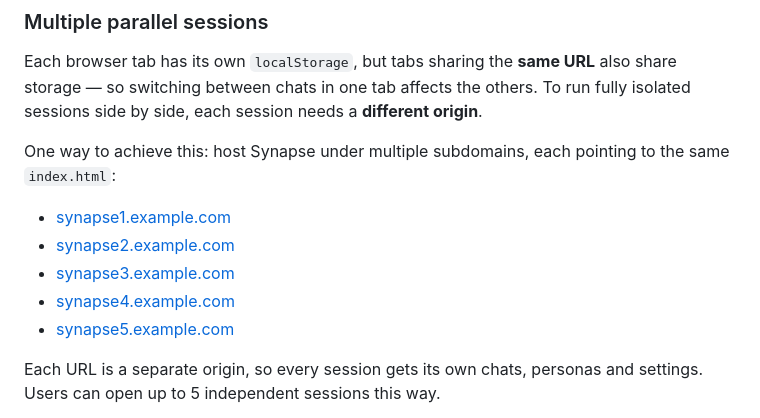
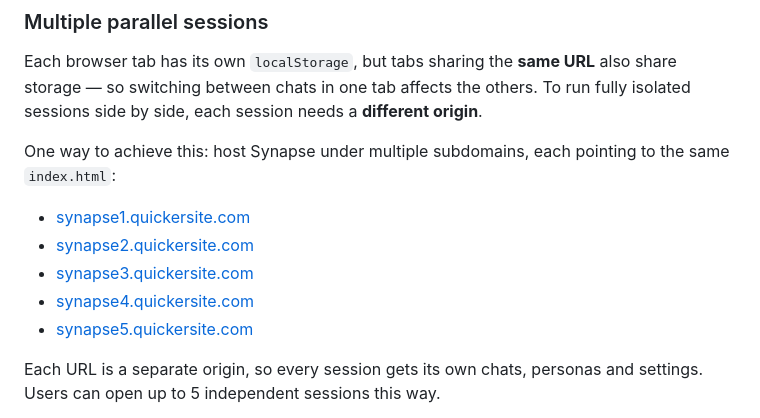
Before and after one commit to PieterCooreman/Synapse, a Markdown page: README.md, the part around the change. Rendered like a GitHub page.

```diff
--- a/README.md
+++ b/README.md
@@ -43,11 +43,11 @@ Each browser tab has its own `localStorage`, but tabs sharing the **same URL** a
 
 One way to achieve this: host Synapse under multiple subdomains, each pointing to the same `index.html`:
 
-- [synapse1.example.com](http://synapse1.example.com/)
-- [synapse2.example.com](http://synapse2.example.com/)
-- [synapse3.example.com](http://synapse3.example.com/)
-- [synapse4.example.com](http://synapse4.example.com/)
-- [synapse5.example.com](http://synapse5.example.com/)
+- [synapse1.quickersite.com](http://synapse1.quickersite.com/)
+- [synapse2.quickersite.com](http://synapse2.quickersite.com/)
+- [synapse3.quickersite.com](http://synapse3.quickersite.com/)
+- [synapse4.quickersite.com](http://synapse4.quickersite.com/)
+- [synapse5.quickersite.com](http://synapse5.quickersite.com/)
 
 Each URL is a separate origin, so every session gets its own chats, personas and settings. Users can open up to 5 independent sessions this way.
 
```
